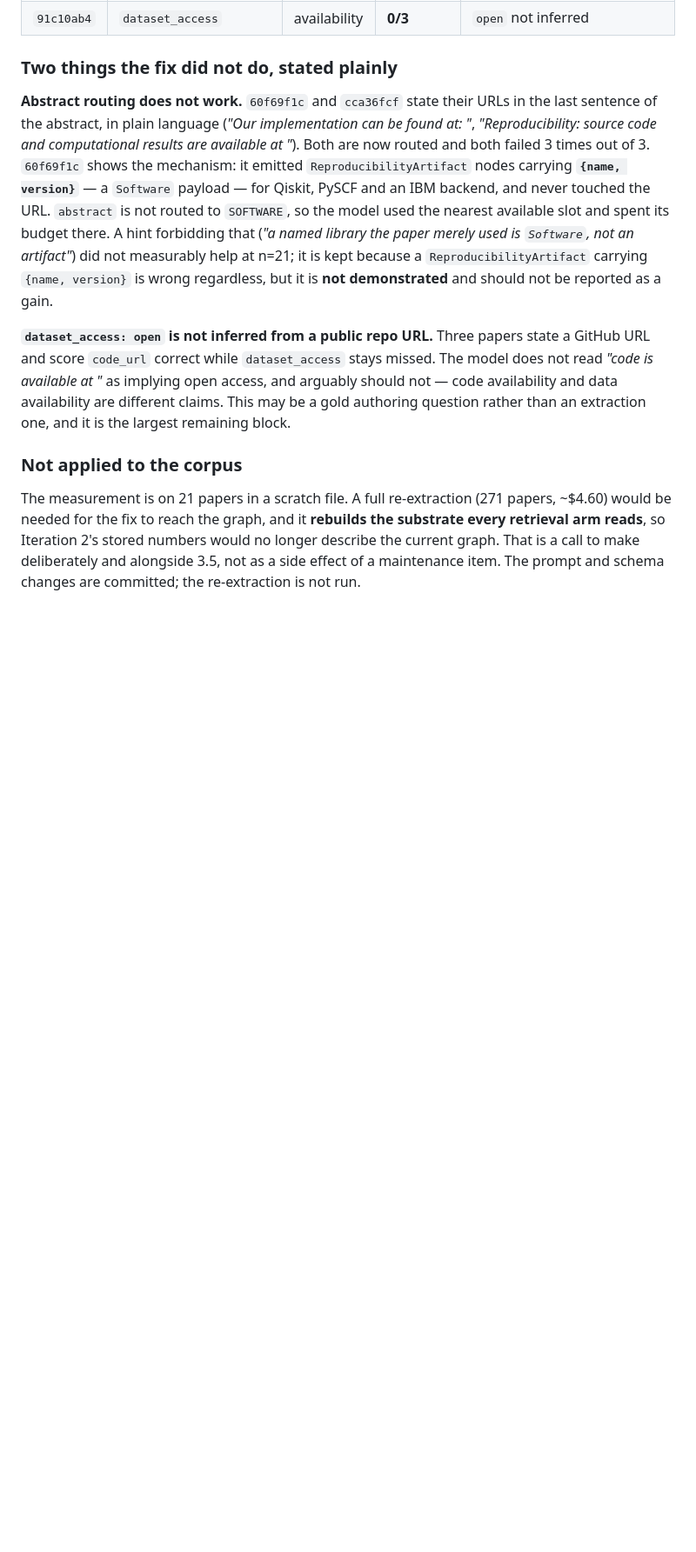
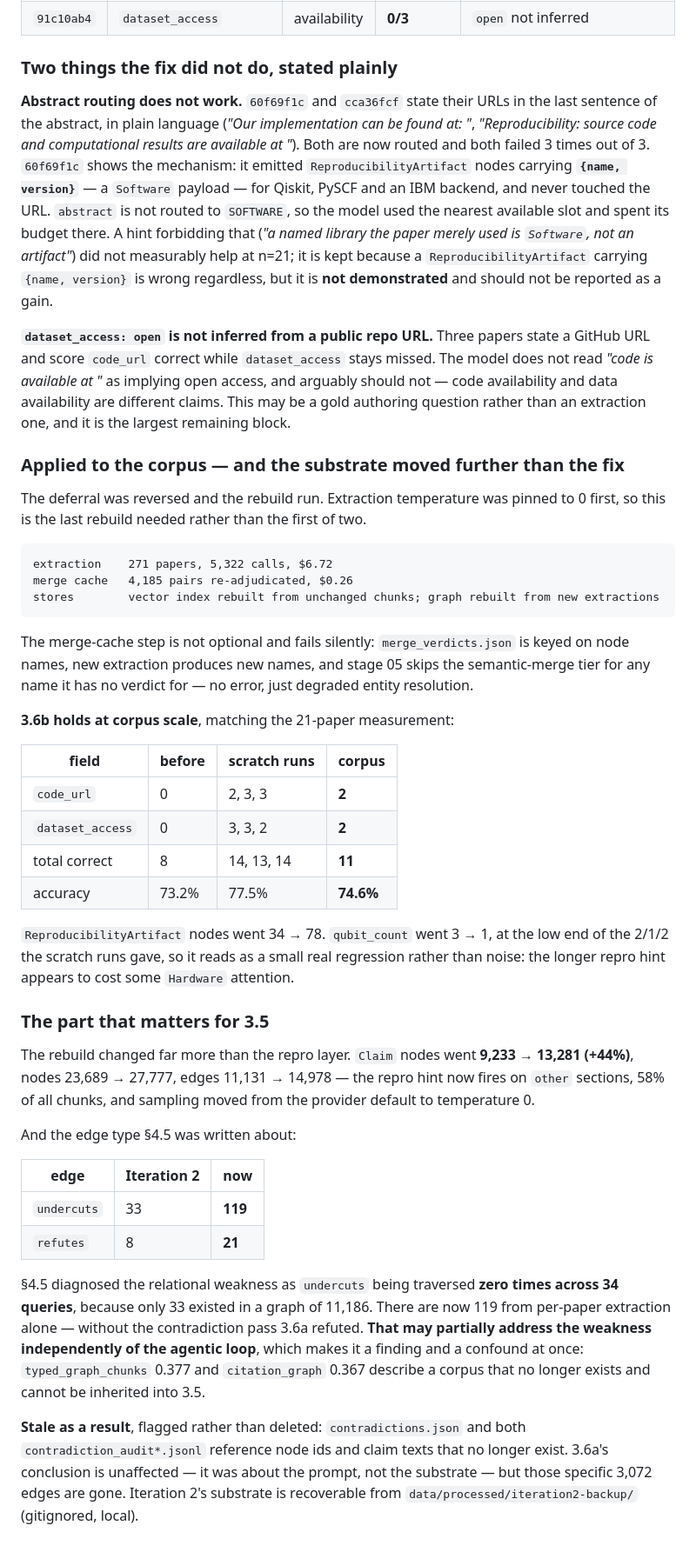
Before and after one commit to jask7075/Research-Paper-Synthesis-Graph, a Markdown page: docs/iteration-3-maintenance.md, the part around the change. Shown at 87% size. Drawn GitHub-style; blank space fills up the shorter version.

Commit message:
Record the corpus rebuild: 3.6b holds, and the undercuts layer quadrupled
The data artifacts are gitignored, so the substrate change has to live in the docs or it is
not in the repository at all.

3.6b holds at corpus scale -- code_url 0 -> 2, dataset_access 0 -> 2, total correct 8 -> 11,
accuracy 73.2% -> 74.6%, ReproducibilityArtifact nodes 34 -> 78 -- matching the 2-3 range the
21-paper scratch runs gave. qubit_count went 3 -> 1, at the low end of the scratch runs' 2/1/2,
so it reads as a small real regression: the longer repro hint costs some Hardware attention.

The rebuild moved far more than the repro layer. Claims +44%, nodes 23,689 -> 27,777, edges
11,131 -> 14,978, because the repro hint now fires on `other` sections (58% of chunks) and
sampling moved to temperature 0. Most consequentially:

  undercuts   33 -> 119
  refutes      8 ->  21

§4.5 diagnosed the relational weakness as `undercuts` being traversed zero times across 34
queries because only 33 existed. There are now 119 from per-paper extraction alone, without
the contradiction pass 3.6a refuted. That may partially address the weakness independently of
the agentic loop -- a finding and a confound at once, and the reason typed_graph_chunks 0.377
and citation_graph 0.367 cannot be inherited into 3.5.

Also records what went stale: contradictions.json and both contradiction_audit files
reference ids and claim texts that no longer exist. 3.6a's conclusion stands because it was
about the prompt rather than the substrate.

Co-Authored-By: Claude Opus 5 (1M context) <noreply@anthropic.com>

````diff
--- a/docs/iteration-3-maintenance.md
+++ b/docs/iteration-3-maintenance.md
@@ -614,10 +614,56 @@ not read *"code is available at <public url>"* as implying open access, and argu
 not — code availability and data availability are different claims. This may be a gold
 authoring question rather than an extraction one, and it is the largest remaining block.
 
-### Not applied to the corpus
+### Applied to the corpus — and the substrate moved further than the fix
 
-The measurement is on 21 papers in a scratch file. A full re-extraction (271 papers,
-~$4.60) would be needed for the fix to reach the graph, and it **rebuilds the substrate every
-retrieval arm reads**, so Iteration 2's stored numbers would no longer describe the current
-graph. That is a call to make deliberately and alongside 3.5, not as a side effect of a
-maintenance item. The prompt and schema changes are committed; the re-extraction is not run.
+The deferral was reversed and the rebuild run. Extraction temperature was pinned to 0 first,
+so this is the last rebuild needed rather than the first of two.
+
+```
+extraction    271 papers, 5,322 calls, $6.72
+merge cache   4,185 pairs re-adjudicated, $0.26
+stores        vector index rebuilt from unchanged chunks; graph rebuilt from new extractions
+```
+
+The merge-cache step is not optional and fails silently: `merge_verdicts.json` is keyed on
+node names, new extraction produces new names, and stage 05 skips the semantic-merge tier for
+any name it has no verdict for — no error, just degraded entity resolution.
+
+**3.6b holds at corpus scale**, matching the 21-paper measurement:
+
+| field | before | scratch runs | corpus |
+|---|---|---|---|
+| `code_url` | 0 | 2, 3, 3 | **2** |
+| `dataset_access` | 0 | 3, 3, 2 | **2** |
+| total correct | 8 | 14, 13, 14 | **11** |
+| accuracy | 73.2% | 77.5% | **74.6%** |
+
+`ReproducibilityArtifact` nodes went 34 → 78. `qubit_count` went 3 → 1, at the low end of the
+2/1/2 the scratch runs gave, so it reads as a small real regression rather than noise: the
+longer repro hint appears to cost some `Hardware` attention.
+
+### The part that matters for 3.5
+
+The rebuild changed far more than the repro layer. `Claim` nodes went **9,233 → 13,281
+(+44%)**, nodes 23,689 → 27,777, edges 11,131 → 14,978 — the repro hint now fires on `other`
+sections, 58% of all chunks, and sampling moved from the provider default to temperature 0.
+
+And the edge type §4.5 was written about:
+
+| edge | Iteration 2 | now |
+|---|---|---|
+| `undercuts` | 33 | **119** |
+| `refutes` | 8 | **21** |
+
+§4.5 diagnosed the relational weakness as `undercuts` being traversed **zero times across 34
+queries**, because only 33 existed in a graph of 11,186. There are now 119 from per-paper
+extraction alone — without the contradiction pass 3.6a refuted. **That may partially address
+the weakness independently of the agentic loop**, which makes it a finding and a confound at
+once: `typed_graph_chunks` 0.377 and `citation_graph` 0.367 describe a corpus that no longer
+exists and cannot be inherited into 3.5.
+
+**Stale as a result**, flagged rather than deleted: `contradictions.json` and both
+`contradiction_audit*.jsonl` reference node ids and claim texts that no longer exist. 3.6a's
+conclusion is unaffected — it was about the prompt, not the substrate — but those specific
+3,072 edges are gone. Iteration 2's substrate is recoverable from
+`data/processed/iteration2-backup/` (gitignored, local).
````
